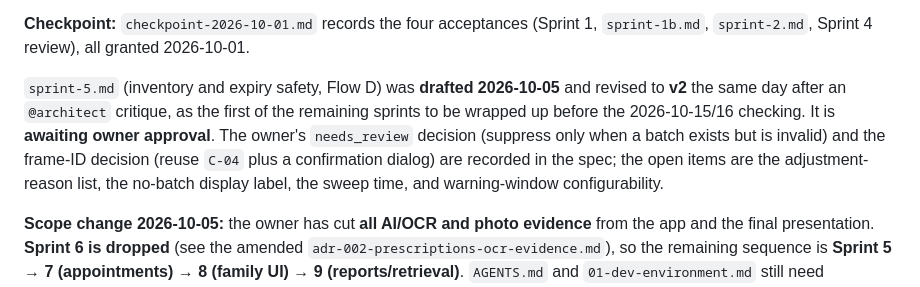
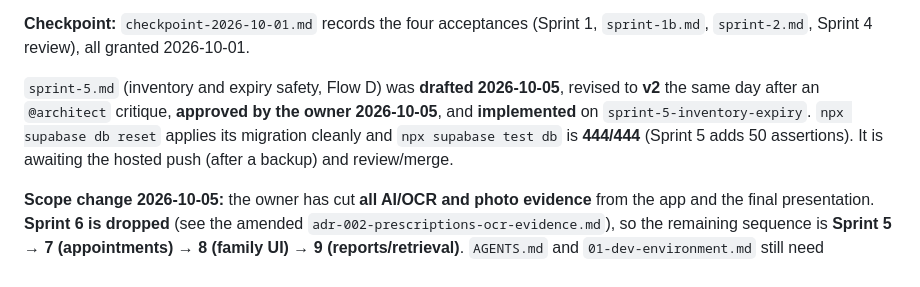
Before and after one commit to ZeroFuruya/elder-care-plus, a Markdown page: docs/specs/README.md, the part around the change. Rendered like a GitHub page.

Commit message:
docs(specs): record sprint 5 local verification (444/444)

```diff
--- a/docs/specs/README.md
+++ b/docs/specs/README.md
@@ -36,13 +36,11 @@ project.
 **Checkpoint:** `checkpoint-2026-10-01.md` records the four acceptances (Sprint 1, `sprint-1b.md`,
 `sprint-2.md`, Sprint 4 review), all granted 2026-10-01.
 
-`sprint-5.md` (inventory and expiry safety, Flow D) was **drafted 2026-10-05** and revised to
-**v2** the same day after an `@architect` critique, as the first of the remaining sprints to be
-wrapped up before the 2026-10-15/16 checking. It is **awaiting owner approval**. The owner's
-`needs_review` decision (suppress only when a batch exists but is invalid) and the frame-ID
-decision (reuse `C-04` plus a confirmation dialog) are recorded in the spec; the open items are the
-adjustment-reason list, the no-batch display label, the sweep time, and warning-window
-configurability.
+`sprint-5.md` (inventory and expiry safety, Flow D) was **drafted 2026-10-05**, revised to **v2**
+the same day after an `@architect` critique, **approved by the owner 2026-10-05**, and
+**implemented** on `sprint-5-inventory-expiry`. `npx supabase db reset` applies its migration
+cleanly and `npx supabase test db` is **444/444** (Sprint 5 adds 50 assertions). It is awaiting the
+hosted push (after a backup) and review/merge.
 
 **Scope change 2026-10-05:** the owner has cut **all AI/OCR and photo evidence** from the app and the
 final presentation. **Sprint 6 is dropped** (see the amended `adr-002-prescriptions-ocr-evidence.md`),
```
Also changed, not shown: docs/specs/sprint-5.md (+7 -3 lines).
